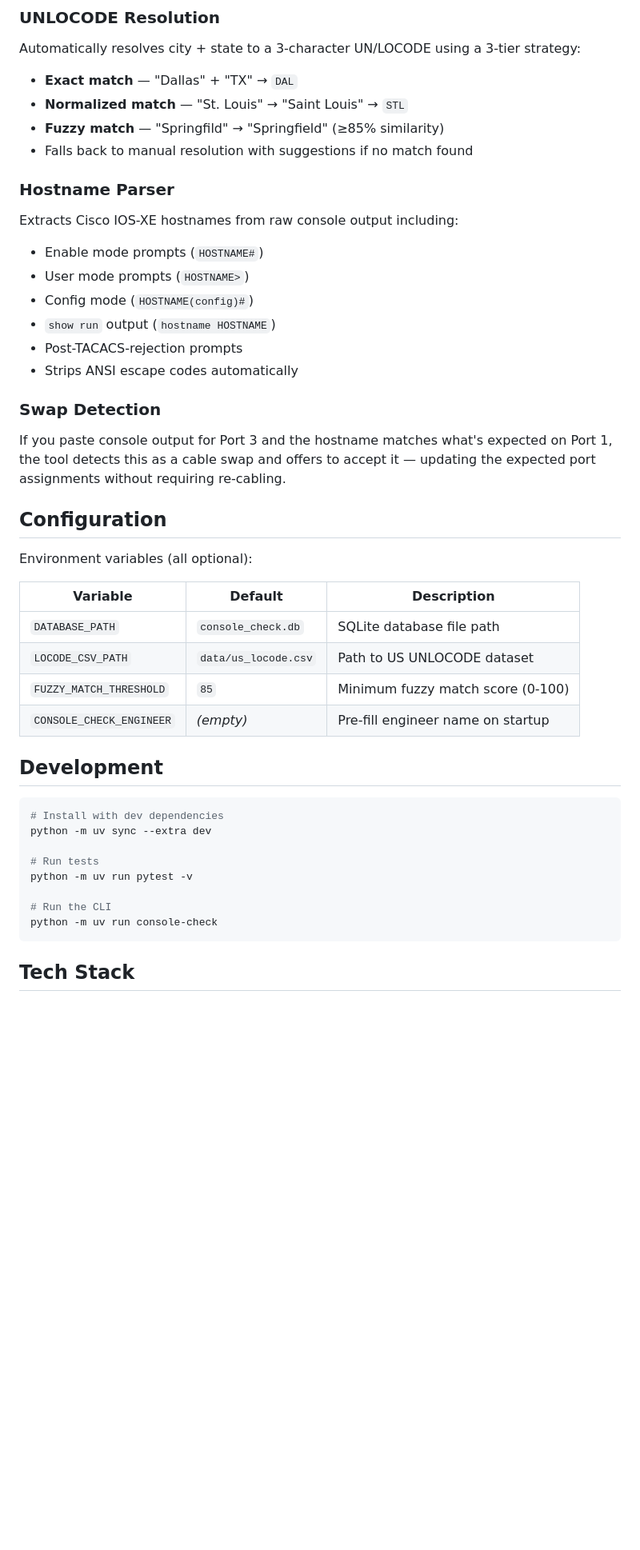
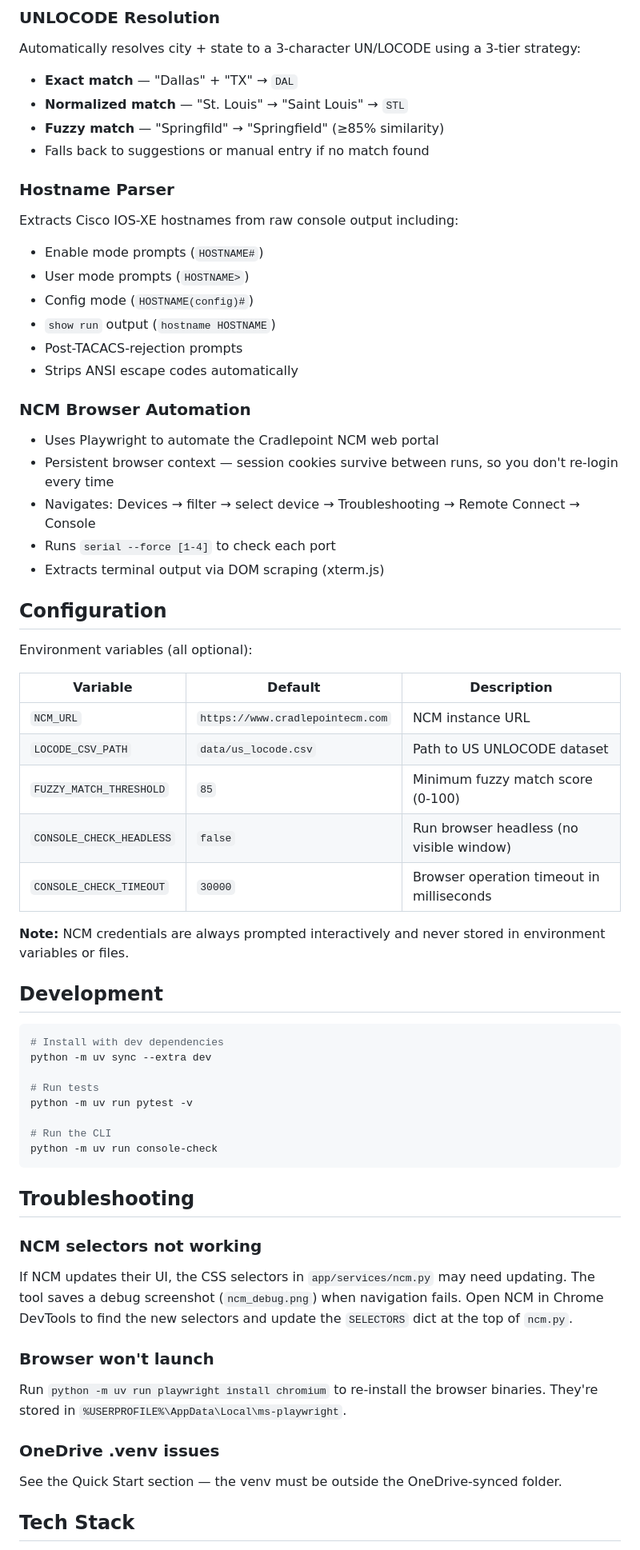
Before and after one commit to nwangwue/console-check, a Markdown page: README.md, the part around one of its changes. Shown at 80% size. Drawn GitHub-style; blank space fills up the shorter version.

````diff
--- a/README.md
+++ b/README.md
@@ -94,7 +87,7 @@ Automatically resolves city + state to a 3-character UN/LOCODE using a 3-tier st
 - **Exact match** — "Dallas" + "TX" → `DAL`
 - **Normalized match** — "St. Louis" → "Saint Louis" → `STL`
 - **Fuzzy match** — "Springfild" → "Springfield" (≥85% similarity)
-- Falls back to manual resolution with suggestions if no match found
+- Falls back to suggestions or manual entry if no match found
 
 ### Hostname Parser
 Extracts Cisco IOS-XE hostnames from raw console output including:
@@ -105,8 +98,12 @@ Extracts Cisco IOS-XE hostnames from raw console output including:
 - Post-TACACS-rejection prompts
 - Strips ANSI escape codes automatically
 
-### Swap Detection
-If you paste console output for Port 3 and the hostname matches what's expected on Port 1, the tool detects this as a cable swap and offers to accept it — updating the expected port assignments without requiring re-cabling.
+### NCM Browser Automation
+- Uses Playwright to automate the Cradlepoint NCM web portal
+- Persistent browser context — session cookies survive between runs, so you don't re-login every time
+- Navigates: Devices → filter → select device → Troubleshooting → Remote Connect → Console
+- Runs `serial --force [1-4]` to check each port
+- Extracts terminal output via DOM scraping (xterm.js)
 
 ## Configuration
 
@@ -114,14 +111,17 @@ Environment variables (all optional):
 
 | Variable | Default | Description |
 |----------|---------|-------------|
-| `DATABASE_PATH` | `console_check.db` | SQLite database file path |
+| `NCM_URL` | `https://www.cradlepointecm.com` | NCM instance URL |
 | `LOCODE_CSV_PATH` | `data/us_locode.csv` | Path to US UNLOCODE dataset |
 | `FUZZY_MATCH_THRESHOLD` | `85` | Minimum fuzzy match score (0-100) |
-| `CONSOLE_CHECK_ENGINEER` | _(empty)_ | Pre-fill engineer name on startup |
+| `CONSOLE_CHECK_HEADLESS` | `false` | Run browser headless (no visible window) |
+| `CONSOLE_CHECK_TIMEOUT` | `30000` | Browser operation timeout in milliseconds |
+
+**Note:** NCM credentials are always prompted interactively and never stored in environment variables or files.
 
 ## Development
 
-```bash
+```powershell
 # Install with dev dependencies
 python -m uv sync --extra dev
 
@@ -132,6 +132,17 @@ python -m uv run pytest -v
 python -m uv run console-check
 ```
 
+## Troubleshooting
+
+### NCM selectors not working
+If NCM updates their UI, the CSS selectors in `app/services/ncm.py` may need updating. The tool saves a debug screenshot (`ncm_debug.png`) when navigation fails. Open NCM in Chrome DevTools to find the new selectors and update the `SELECTORS` dict at the top of `ncm.py`.
+
+### Browser won't launch
+Run `python -m uv run playwright install chromium` to re-install the browser binaries. They're stored in `%USERPROFILE%\AppData\Local\ms-playwright`.
+
+### OneDrive .venv issues
+See the Quick Start section — the venv must be outside the OneDrive-synced folder.
+
 ## Tech Stack
 
 - **Python 3.11+**
````
Also changed, not shown: other parts of README.md (+31 -39 lines).
